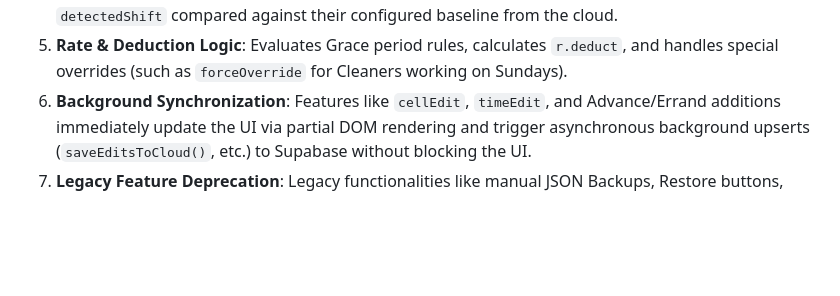
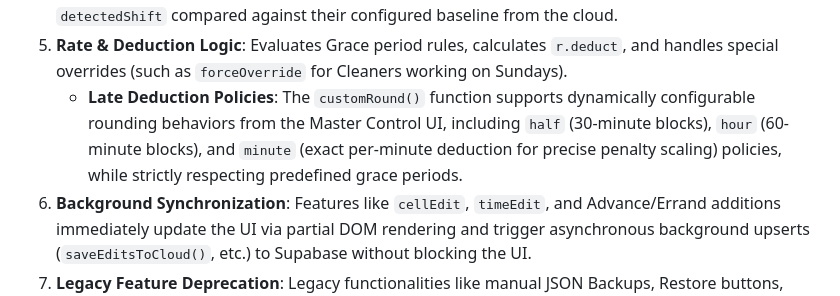
Before and after one commit to tmango-lab/hrtmg, a Markdown page: architecture.md, the part around the change. GitHub-like rendering; blank space fills up the shorter version.

Commit message:
docs: update architecture.md to include per-minute late deduction policy

```diff
--- a/architecture.md
+++ b/architecture.md
@@ -55,6 +55,7 @@ flowchart TD
    - **Direct Cloud Sync**: The "อ่านเวลาจากเครื่อง" button fetches raw logs from `zk_attendance_logs`, deduplicates and groups them using a 5-hour logical date offset (to correctly assign overnight shifts), and upserts them exactly like the CSV.
 4. **Shift Resolution Stage**: `getShift()` evaluates dynamic OT group upgrades based on the employee's `detectedShift` compared against their configured baseline from the cloud.
 5. **Rate & Deduction Logic**: Evaluates Grace period rules, calculates `r.deduct`, and handles special overrides (such as `forceOverride` for Cleaners working on Sundays).
+   - **Late Deduction Policies**: The `customRound()` function supports dynamically configurable rounding behaviors from the Master Control UI, including `half` (30-minute blocks), `hour` (60-minute blocks), and `minute` (exact per-minute deduction for precise penalty scaling) policies, while strictly respecting predefined grace periods.
 6. **Background Synchronization**: Features like `cellEdit`, `timeEdit`, and Advance/Errand additions immediately update the UI via partial DOM rendering and trigger asynchronous background upserts (`saveEditsToCloud()`, etc.) to Supabase without blocking the UI.
 7. **Legacy Feature Deprecation**: Legacy functionalities like manual JSON Backups, Restore buttons, and data Resets have been completely removed from the UI, as the system now relies entirely on real-time Cloud Synchronization via Supabase. Additionally, the local JSON export feature (`skill.md`) was deprecated from the settings panel since all configurations are directly managed in the cloud.
 
```
